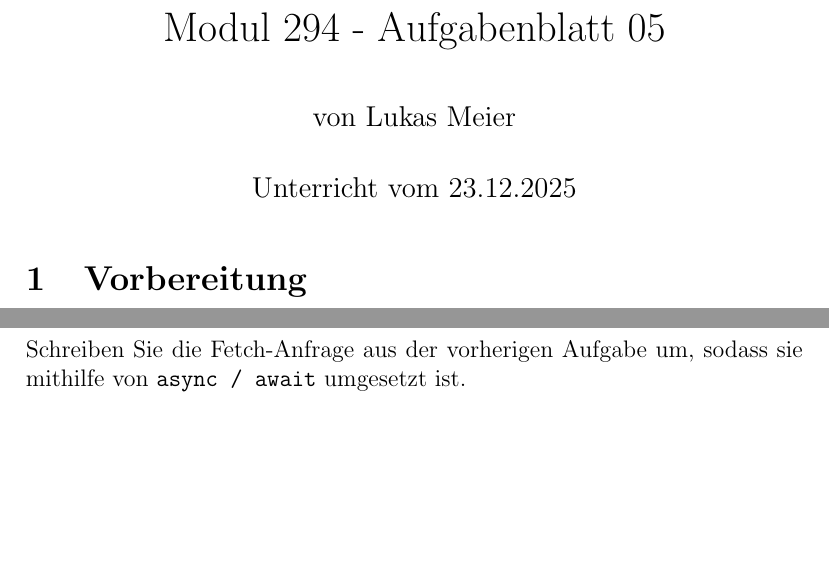
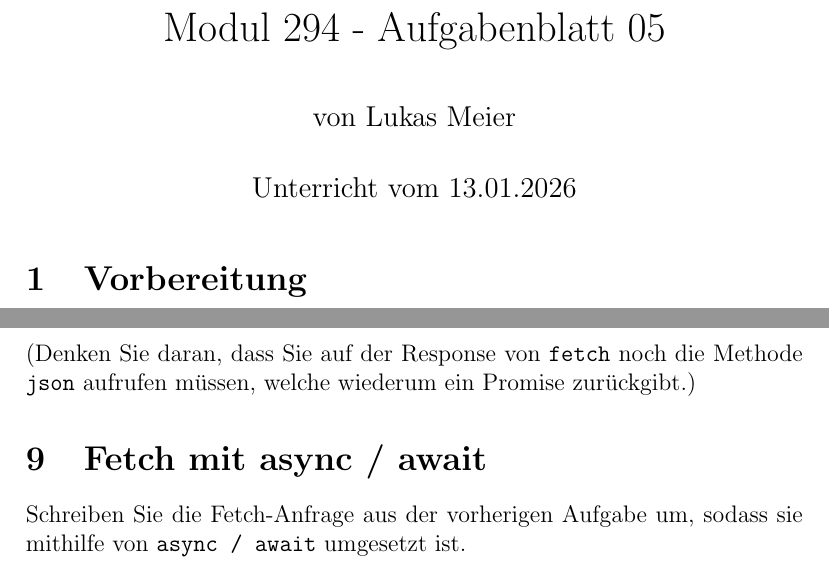
Before and after one commit to Juggern4ut/iso_module_294, a LaTeX document (05_async_and_fetch/tasks/tasks.tex): two parts of pages 1 and 3 of 4, joined at a grey line, cut so that both start at the same text, the shorter picture padded with empty space. Compiled offline with pdfLaTeX.

Commit message:
Updates tasks sheet

```diff
--- a/05_async_and_fetch/tasks/tasks.tex
+++ b/05_async_and_fetch/tasks/tasks.tex
@@ -8,7 +8,7 @@
 
 \title{Modul 294 - Aufgabenblatt 05}
 \author{von Lukas Meier}
-\date{Unterricht vom 23.12.2025}
+\date{Unterricht vom 13.01.2026}
 
 \begin{document}
 
@@ -65,6 +67,8 @@ Nutzen Sie die \texttt{fetch}-Methode, um Daten von folgendem Endpoint zu laden:
 
 Geben Sie die geladenen Daten vollständig in der Konsole aus.
 Verwenden Sie hierfür \texttt{then}.
+
+(Denken Sie daran, dass Sie auf der Response von \texttt{fetch} noch die Methode \texttt{json} aufrufen müssen, welche wiederum ein Promise zurückgibt.)
 
 \section{Fetch mit async / await}
 
```
Also changed, not shown: 05_async_and_fetch/tasks/tasks.pdf, 05_async_and_fetch/tasks/tasks.tex (4 more changed lines), 1 other file.
